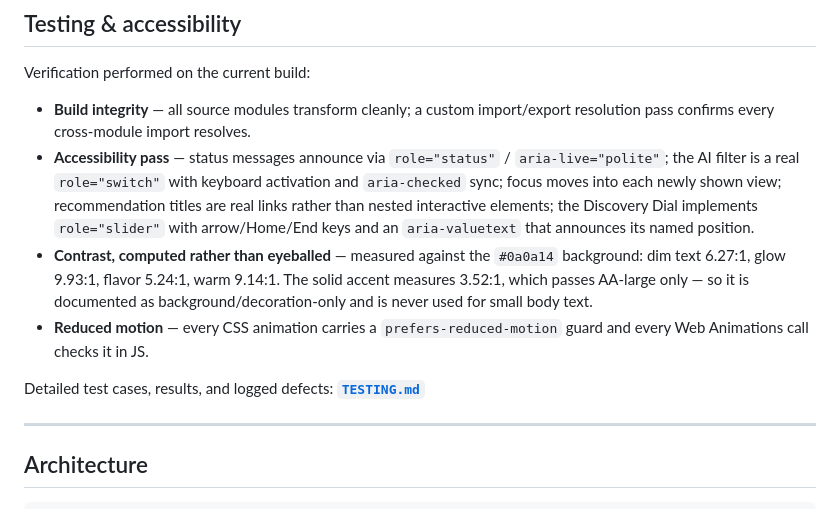
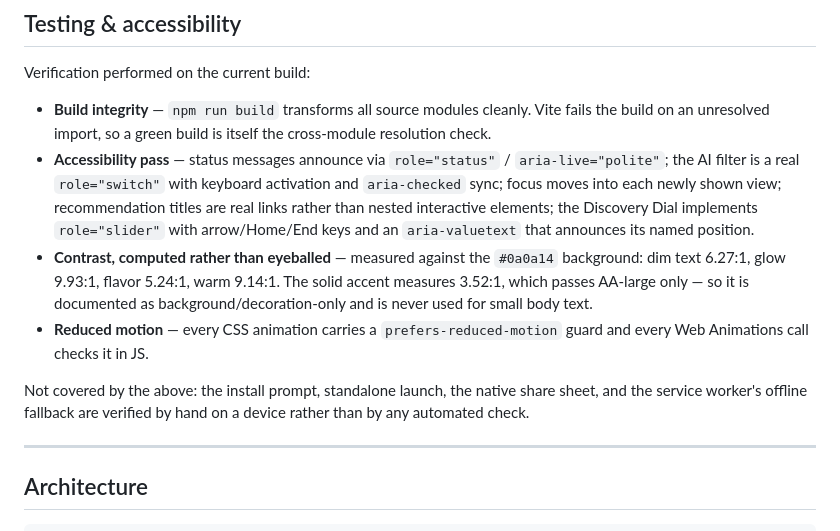
Before and after one commit to kimchi-design/resonance-app, a Markdown page: README.md, the part around the change. GitHub-like rendering.

Commit message:
docs: remove unbacked testing claims from README
Two claims in "Testing & accessibility" were not supported by anything
in the repo:

- The section linked to TESTING.md, which does not exist — a 404 on the
  repo front page, and the worst possible one, since it promised the
  evidence behind every claim above it.
- "A custom import/export resolution pass" described tooling that isn't
  here: no scripts/ directory, and package.json has only dev/build/
  preview. Replaced with what is actually true and reproducible — Vite
  fails the build on an unresolved import, so a green build IS the
  resolution check.

The remaining claims were re-verified rather than trusted. All five
contrast ratios recompute correctly from the CSS tokens via the WCAG
relative-luminance formula, including the alpha-composited dim value.
Both "every" claims hold: all 8 animated CSS selectors sit under a
prefers-reduced-motion block, and all 7 .animate() calls are gated —
six at the caller rather than the call site.

Added an explicit note that the PWA install, share sheet, and offline
fallback are hand-verified on device, so the section doesn't imply
automated coverage it doesn't have.

Co-Authored-By: Claude Opus 5 (1M context) <noreply@anthropic.com>

```diff
--- a/README.md
+++ b/README.md
@@ -177,8 +177,9 @@ someone who will open it on a desktop in a silent room.
 
 Verification performed on the current build:
 
-- **Build integrity** — all source modules transform cleanly; a custom
-  import/export resolution pass confirms every cross-module import resolves.
+- **Build integrity** — `npm run build` transforms all source modules cleanly.
+  Vite fails the build on an unresolved import, so a green build is itself the
+  cross-module resolution check.
 - **Accessibility pass** — status messages announce via `role="status"` /
   `aria-live="polite"`; the AI filter is a real `role="switch"` with keyboard
   activation and `aria-checked` sync; focus moves into each newly shown view;
@@ -192,7 +193,9 @@ Verification performed on the current build:
 - **Reduced motion** — every CSS animation carries a `prefers-reduced-motion`
   guard and every Web Animations call checks it in JS.
 
-Detailed test cases, results, and logged defects: **[`TESTING.md`](TESTING.md)**
+Not covered by the above: the install prompt, standalone launch, the native
+share sheet, and the service worker's offline fallback are verified by hand on
+a device rather than by any automated check.
 
 ---
 
```
